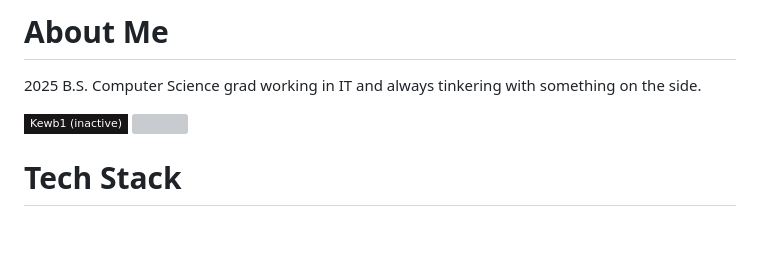
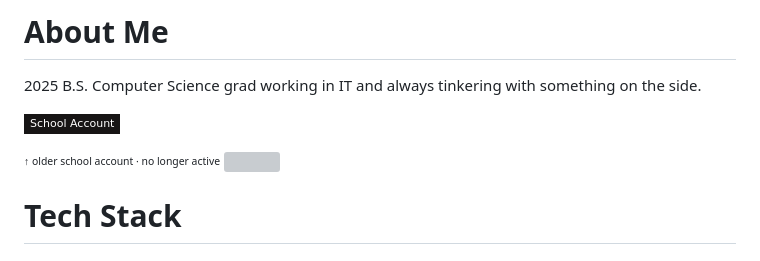
Before and after one commit to Kewb-1/Kewb-1, a Markdown page: README.md, the part around the change. Rendered like a GitHub page; badges without logos; blank space fills up the shorter version; grey boxes are pictures that could not be loaded.

```diff
--- a/README.md
+++ b/README.md
@@ -3,7 +3,9 @@
 # About Me
 2025 B.S. Computer Science grad working in IT and always tinkering with something on the side.
 
-[![](https://img.shields.io/badge/Kewb1_(inactive)-171515?style=flat-square&logo=github&logoColor=white)](https://github.com/Kewb1)
+[![School Account](https://img.shields.io/badge/School_Account-171515?style=flat-square&logo=github&logoColor=white)](https://github.com/Kewb1)
+
+<sub><sup>↑ older school account · no longer active</sup></sub>
 <img src="https://capsule-render.vercel.app/api?type=rect&color=0:3ddfc0,100:3bc5d8&height=2" width="100%"/>
 
 # Tech Stack
```
